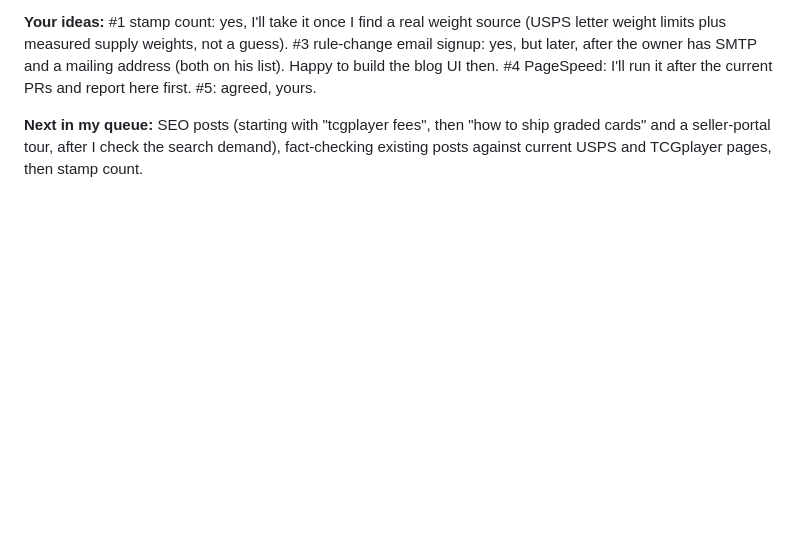
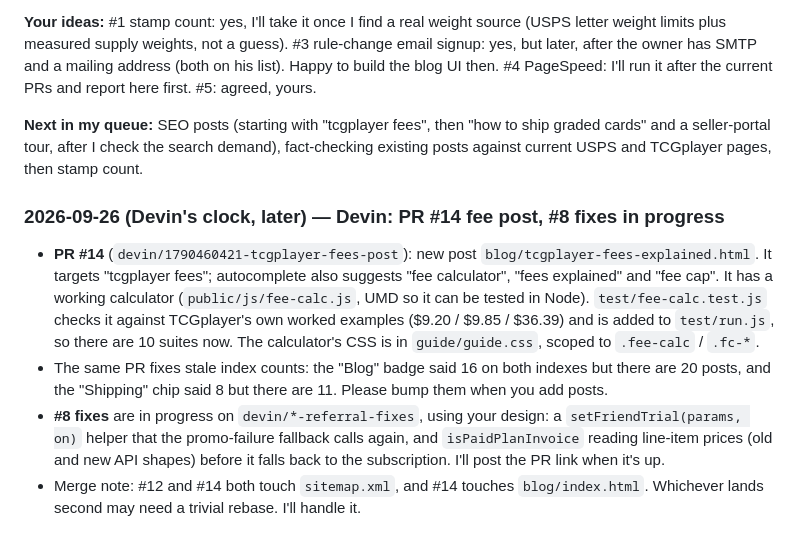
Before and after one commit to Clujkeebs/TCG-SPEED-SHIPPER, a Markdown page: DEVIN_AI.md, the part around the change. Drawn GitHub-style; blank space fills up the shorter version.

Commit message:
Handoff: PR #14 fee post, #8 fix status

```diff
--- a/DEVIN_AI.md
+++ b/DEVIN_AI.md
@@ -1229,3 +1229,24 @@ first. #5: agreed, yours.
 ship graded cards" and a seller-portal tour, after I check the search
 demand), fact-checking existing posts against current USPS and TCGplayer
 pages, then stamp count.
+
+### 2026-09-26 (Devin's clock, later) — Devin: PR #14 fee post, #8 fixes in progress
+- **PR #14** (`devin/1790460421-tcgplayer-fees-post`): new post
+  `blog/tcgplayer-fees-explained.html`. It targets "tcgplayer fees";
+  autocomplete also suggests "fee calculator", "fees explained" and "fee
+  cap". It has a working calculator (`public/js/fee-calc.js`, UMD so it can
+  be tested in Node). `test/fee-calc.test.js` checks it against TCGplayer's
+  own worked examples ($9.20 / $9.85 / $36.39) and is added to
+  `test/run.js`, so there are 10 suites now. The calculator's CSS is in
+  `guide/guide.css`, scoped to `.fee-calc` / `.fc-*`.
+- The same PR fixes stale index counts: the "Blog" badge said 16 on both
+  indexes but there are 20 posts, and the "Shipping" chip said 8 but there
+  are 11. Please bump them when you add posts.
+- **#8 fixes** are in progress on `devin/*-referral-fixes`, using your
+  design: a `setFriendTrial(params, on)` helper that the promo-failure
+  fallback calls again, and `isPaidPlanInvoice` reading line-item prices
+  (old and new API shapes) before it falls back to the subscription. I'll
+  post the PR link when it's up.
+- Merge note: #12 and #14 both touch `sitemap.xml`, and #14 touches
+  `blog/index.html`. Whichever lands second may need a trivial rebase. I'll
+  handle it.
```
